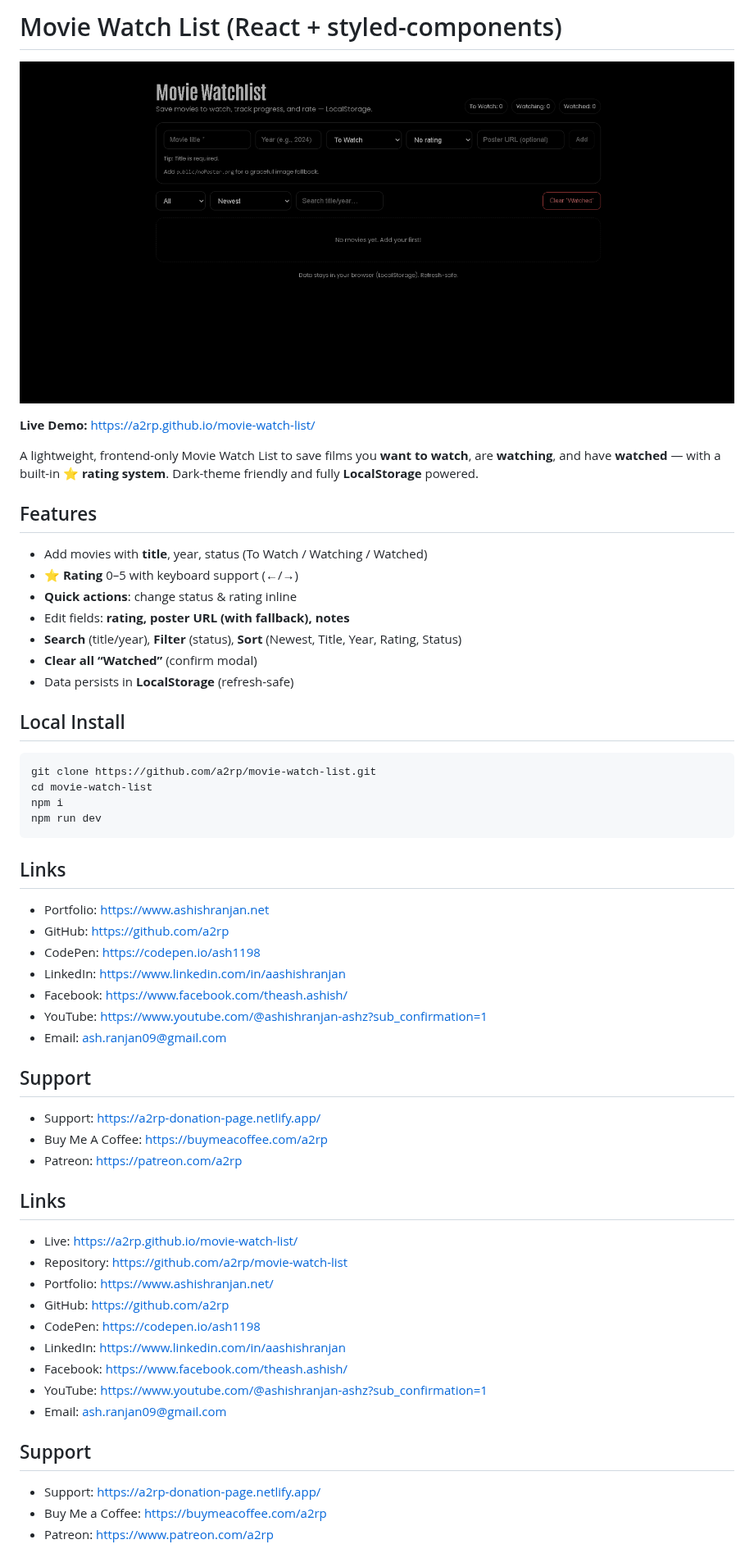
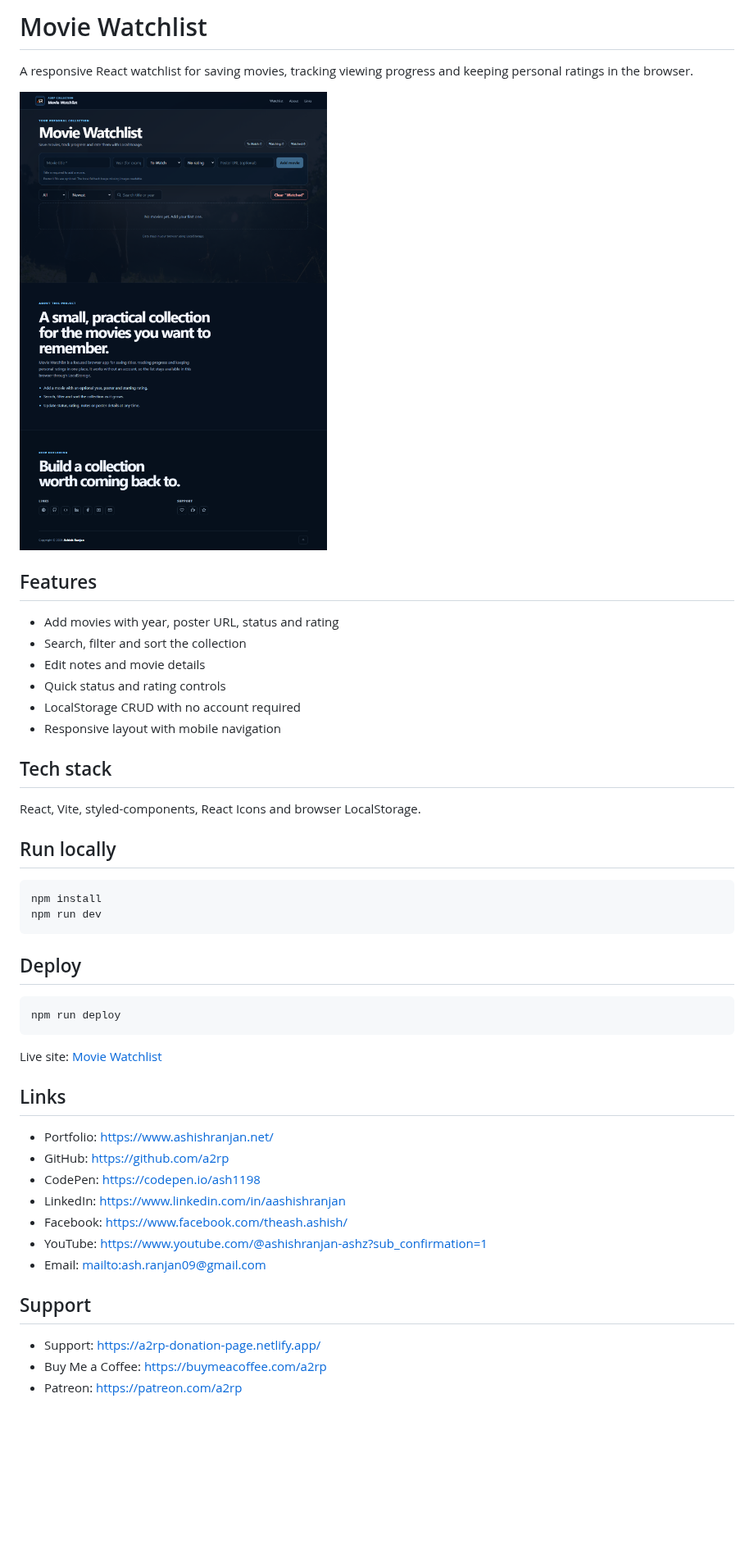
Before and after one commit to a2rp/movie-watch-list, a Markdown page: README.md, the part around the change. Shown at 82% size. Drawn GitHub-style; pictures changed too: screenshot.png (added); blank space fills up the shorter version.

Commit message:
Modernize movie watchlist

````diff
--- a/README.md
+++ b/README.md
@@ -1,61 +1,49 @@
-# Movie Watch List (React + styled-components)
+# Movie Watchlist
 
-![alt text](image.png)
+A responsive React watchlist for saving movies, tracking viewing progress and keeping personal ratings in the browser.
 
-**Live Demo:** https://a2rp.github.io/movie-watch-list/
-
-A lightweight, frontend-only Movie Watch List to save films you **want to watch**, are **watching**, and have **watched** — with a built-in ⭐ **rating system**. Dark-theme friendly and fully **LocalStorage** powered.
+![Movie Watchlist preview](screenshot.png)
 
 ## Features
 
--   Add movies with **title**, year, status (To Watch / Watching / Watched)
--   ⭐ **Rating** 0–5 with keyboard support (←/→)
--   **Quick actions**: change status & rating inline
--   Edit fields: **rating, poster URL (with fallback), notes**
--   **Search** (title/year), **Filter** (status), **Sort** (Newest, Title, Year, Rating, Status)
--   **Clear all “Watched”** (confirm modal)
--   Data persists in **LocalStorage** (refresh-safe)
+- Add movies with year, poster URL, status and rating
+- Search, filter and sort the collection
+- Edit notes and movie details
+- Quick status and rating controls
+- LocalStorage CRUD with no account required
+- Responsive layout with mobile navigation
 
-## Local Install
+## Tech stack
+
+React, Vite, styled-components, React Icons and browser LocalStorage.
+
+## Run locally
 
 ```bash
-git clone https://github.com/a2rp/movie-watch-list.git
-cd movie-watch-list
-npm i
+npm install
 npm run dev
 ```
 
-## Links
+## Deploy
 
-- Portfolio: [https://www.ashishranjan.net](https://www.ashishranjan.net)
-- GitHub: [https://github.com/a2rp](https://github.com/a2rp)
-- CodePen: [https://codepen.io/ash1198](https://codepen.io/ash1198)
-- LinkedIn: [https://www.linkedin.com/in/aashishranjan](https://www.linkedin.com/in/aashishranjan)
-- Facebook: [https://www.facebook.com/theash.ashish/](https://www.facebook.com/theash.ashish/)
-- YouTube: [https://www.youtube.com/@ashishranjan-ashz?sub_confirmation=1](https://www.youtube.com/@ashishranjan-ashz?sub_confirmation=1)
-- Email: [ash.ranjan09@gmail.com](mailto:ash.ranjan09@gmail.com)
+```bash
+npm run deploy
+```
 
-## Support
-
-- Support: [https://a2rp-donation-page.netlify.app/](https://a2rp-donation-page.netlify.app/)
-- Buy Me A Coffee: [https://buymeacoffee.com/a2rp](https://buymeacoffee.com/a2rp)
-- Patreon: [https://patreon.com/a2rp](https://patreon.com/a2rp)
-<!-- Project links -->
+Live site: [Movie Watchlist](https://a2rp.github.io/movie-watch-list/)
 
 ## Links
 
-- Live: [https://a2rp.github.io/movie-watch-list/](https://a2rp.github.io/movie-watch-list/)
-- Repository: [https://github.com/a2rp/movie-watch-list](https://github.com/a2rp/movie-watch-list)
 - Portfolio: [https://www.ashishranjan.net/](https://www.ashishranjan.net/)
 - GitHub: [https://github.com/a2rp](https://github.com/a2rp)
 - CodePen: [https://codepen.io/ash1198](https://codepen.io/ash1198)
 - LinkedIn: [https://www.linkedin.com/in/aashishranjan](https://www.linkedin.com/in/aashishranjan)
 - Facebook: [https://www.facebook.com/theash.ashish/](https://www.facebook.com/theash.ashish/)
 - YouTube: [https://www.youtube.com/@ashishranjan-ashz?sub_confirmation=1](https://www.youtube.com/@ashishranjan-ashz?sub_confirmation=1)
-- Email: [ash.ranjan09@gmail.com](mailto:ash.ranjan09@gmail.com)
+- Email: [mailto:ash.ranjan09@gmail.com](mailto:ash.ranjan09@gmail.com)
 
 ## Support
 
 - Support: [https://a2rp-donation-page.netlify.app/](https://a2rp-donation-page.netlify.app/)
 - Buy Me a Coffee: [https://buymeacoffee.com/a2rp](https://buymeacoffee.com/a2rp)
-- Patreon: [https://www.patreon.com/a2rp](https://www.patreon.com/a2rp)
+- Patreon: [https://patreon.com/a2rp](https://patreon.com/a2rp)
````
Also changed, not shown: public/watchlist-backdrop.jpg (added), 13 other files.
